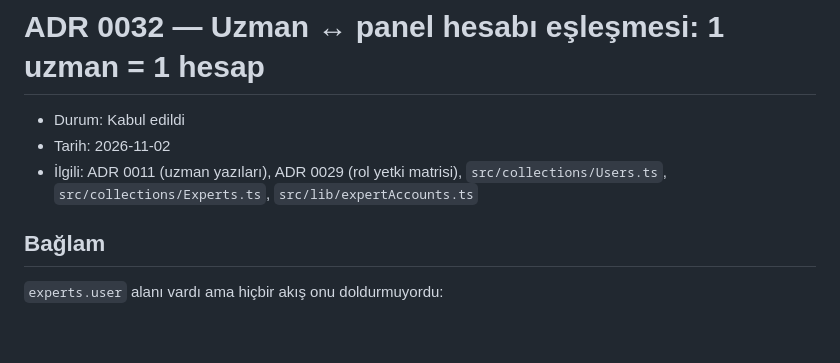
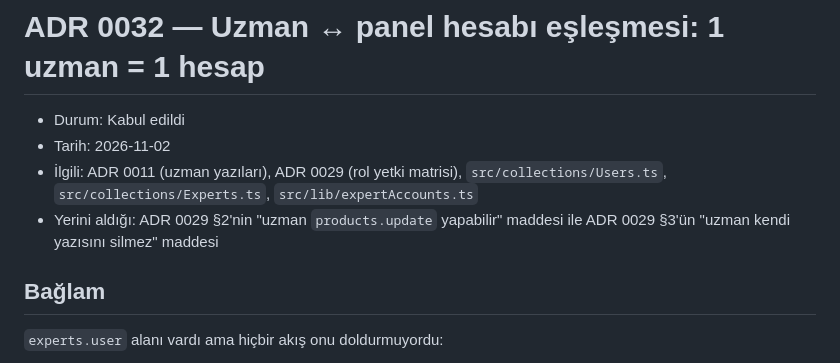
Before and after one commit to rustem-aydin/urundedektifi, a Markdown page: docs/adr/0032-uzman-hesap-eslesmesi.md, the part around the change. GitHub-like rendering; blank space fills up the shorter version.

Commit message:
docs(adr): ADR 0032'nin yerini aldığı 0029 maddelerini yaz

```diff
--- a/docs/adr/0032-uzman-hesap-eslesmesi.md
+++ b/docs/adr/0032-uzman-hesap-eslesmesi.md
@@ -4,6 +4,8 @@
 - Tarih: 2026-11-02
 - İlgili: ADR 0011 (uzman yazıları), ADR 0029 (rol yetki matrisi), `src/collections/Users.ts`,
   `src/collections/Experts.ts`, `src/lib/expertAccounts.ts`
+- Yerini aldığı: ADR 0029 §2'nin "uzman `products.update` yapabilir" maddesi ile ADR 0029 §3'ün
+  "uzman kendi yazısını silmez" maddesi
 
 ## Bağlam
 
```
